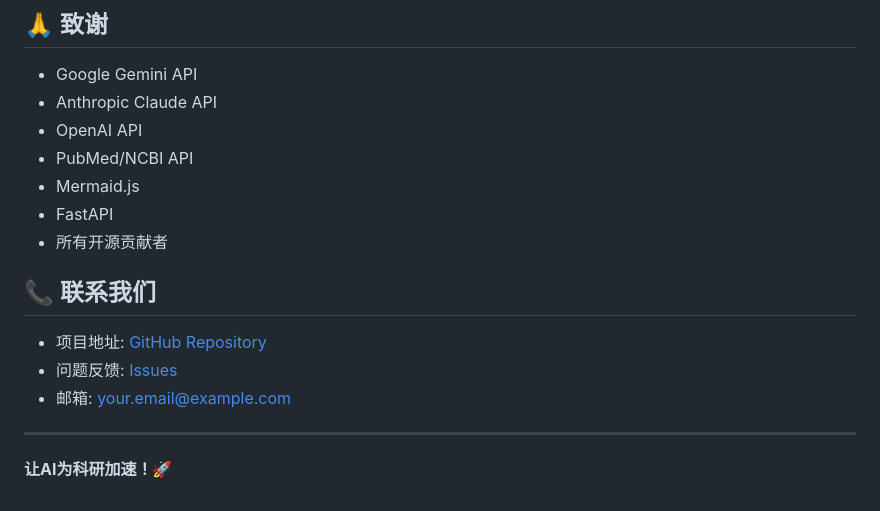
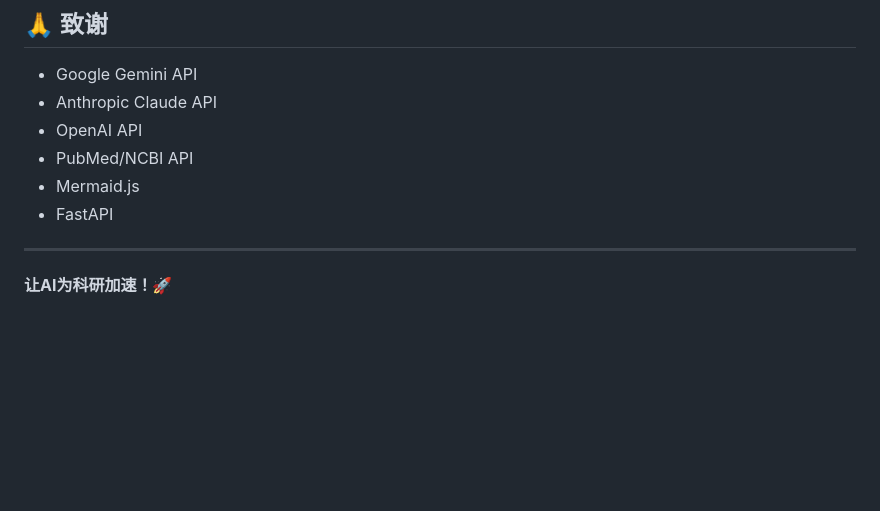
Before and after one commit to pailasi/ai-, a Markdown page: README.md, the part around one of its changes. Rendered like a GitHub page; blank space fills up the shorter version.

```diff
--- a/README.md
+++ b/README.md
@@ -262,14 +260,6 @@ sci-copilot/
 - PubMed/NCBI API
 - Mermaid.js
 - FastAPI
-- 所有开源贡献者
-
-## 📞 联系我们
-
-- 项目地址: [GitHub Repository](https://github.com/yourusername/sci-copilot)
-- 问题反馈: [Issues](https://github.com/yourusername/sci-copilot/issues)
-- 邮箱: your.email@example.com
-
 ---
 
 **让AI为科研加速！🚀**
```
Also changed, not shown: other parts of README.md (+0 -2 lines).
